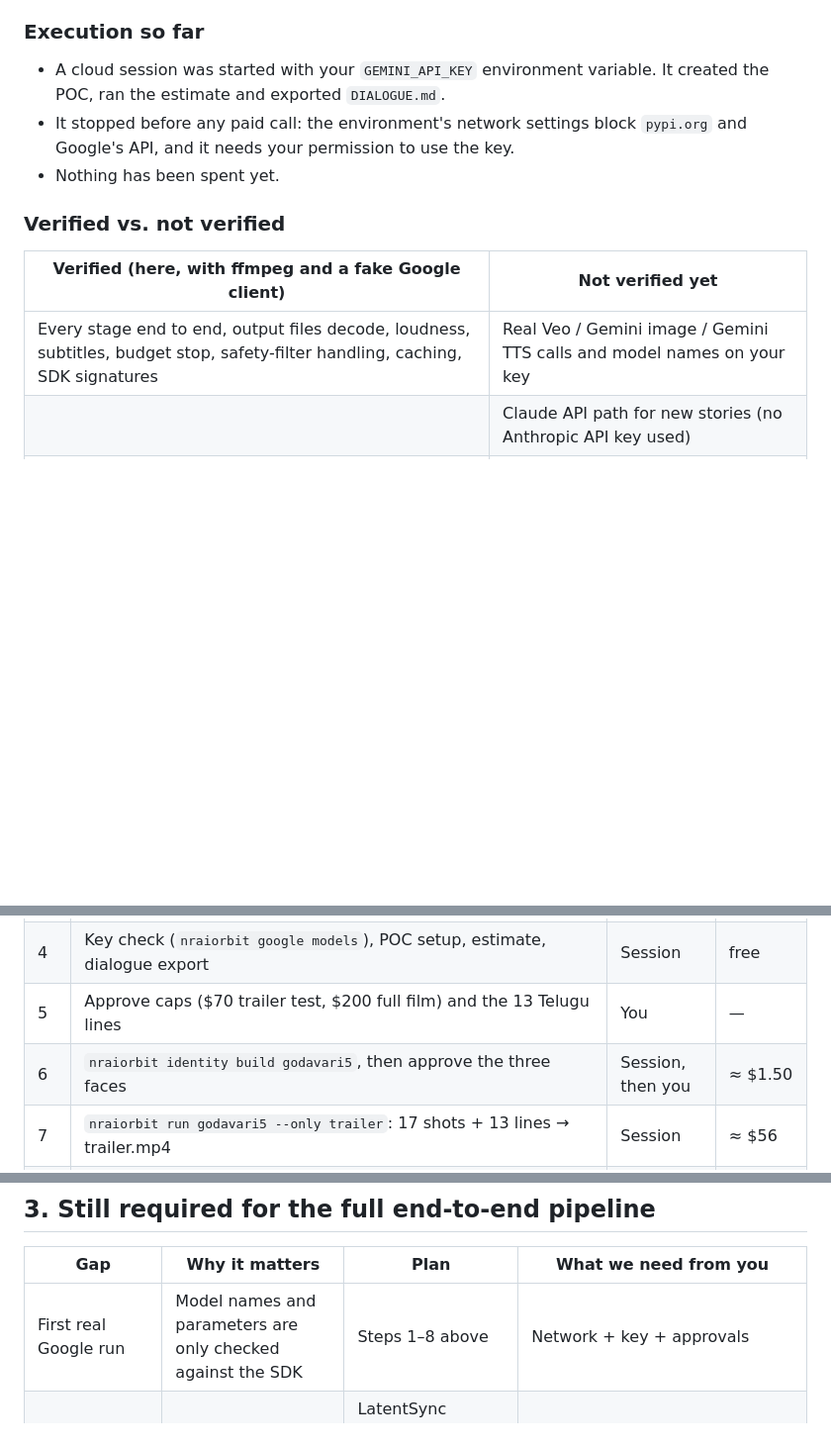
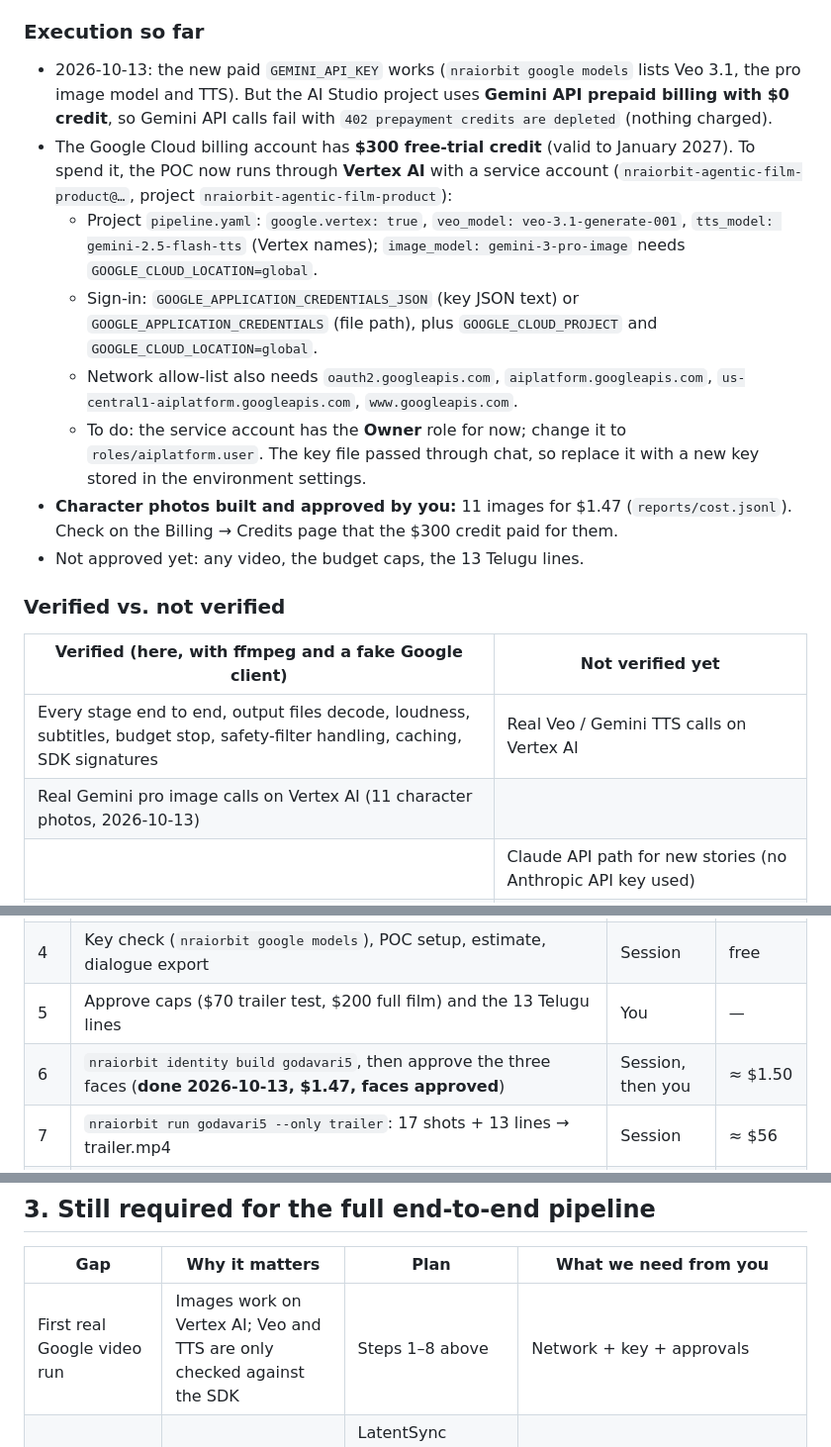
Before and after one commit to rajireddys999/NRAIORBIT-AGENTICFILMPRODUCTIONS, a Markdown page: docs/PROJECT_STATUS.md, 3 parts joined by grey strips. Shown at 99% size. GitHub-like rendering; blank space fills up the shorter version.

Commit message:
Status: character photos built on Vertex AI and approved; Vertex setup notes
Co-Authored-By: Claude Opus 5.5 <noreply@anthropic.com>
Claude-Session: https://claude.ai/code/session_01KdiwFVPGNEwyLEiwQVdHk9

```diff
--- a/docs/PROJECT_STATUS.md
+++ b/docs/PROJECT_STATUS.md
@@ -41,15 +41,29 @@ _Last updated: 2026-10-13. Branch: `claude/telugu-ai-movie-generator-yhb6po` (no
 
 ### Execution so far
 
-- A cloud session was started with your `GEMINI_API_KEY` environment variable. It created the POC, ran the estimate and exported `DIALOGUE.md`.
-- It stopped before any paid call: the environment's network settings block `pypi.org` and Google's API, and it needs your permission to use the key.
-- Nothing has been spent yet.
+- 2026-10-13: the new paid `GEMINI_API_KEY` works (`nraiorbit google models` lists Veo 3.1, the pro image model and TTS).
+  But the AI Studio project uses **Gemini API prepaid billing with $0 credit**, so Gemini API calls fail with
+  `402 prepayment credits are depleted` (nothing charged).
+- The Google Cloud billing account has **$300 free-trial credit** (valid to January 2027). To spend it, the POC now runs
+  through **Vertex AI** with a service account (`nraiorbit-agentic-film-product@…`, project `nraiorbit-agentic-film-product`):
+  - Project `pipeline.yaml`: `google.vertex: true`, `veo_model: veo-3.1-generate-001`, `tts_model: gemini-2.5-flash-tts`
+    (Vertex names); `image_model: gemini-3-pro-image` needs `GOOGLE_CLOUD_LOCATION=global`.
+  - Sign-in: `GOOGLE_APPLICATION_CREDENTIALS_JSON` (key JSON text) or `GOOGLE_APPLICATION_CREDENTIALS` (file path),
+    plus `GOOGLE_CLOUD_PROJECT` and `GOOGLE_CLOUD_LOCATION=global`.
+  - Network allow-list also needs `oauth2.googleapis.com`, `aiplatform.googleapis.com`,
+    `us-central1-aiplatform.googleapis.com`, `www.googleapis.com`.
+  - To do: the service account has the **Owner** role for now; change it to `roles/aiplatform.user`. The key file
+    passed through chat, so replace it with a new key stored in the environment settings.
+- **Character photos built and approved by you:** 11 images for $1.47 (`reports/cost.jsonl`). Check on the Billing → Credits
+  page that the $300 credit paid for them.
+- Not approved yet: any video, the budget caps, the 13 Telugu lines.
 
 ### Verified vs. not verified
 
 | Verified (here, with ffmpeg and a fake Google client) | Not verified yet |
 |---|---|
-| Every stage end to end, output files decode, loudness, subtitles, budget stop, safety-filter handling, caching, SDK signatures | Real Veo / Gemini image / Gemini TTS calls and model names on your key |
+| Every stage end to end, output files decode, loudness, subtitles, budget stop, safety-filter handling, caching, SDK signatures | Real Veo / Gemini TTS calls on Vertex AI |
+| Real Gemini pro image calls on Vertex AI (11 character photos, 2026-10-13) | |
 | | Claude API path for new stories (no Anthropic API key used) |
 | | Indic Parler-TTS, InsightFace and SpeechBrain adapters, YouTube upload |
 
@@ -76,7 +90,7 @@ The pipeline also has a manual hand-generation flow (`--manual`) and lower-cost
 | 3 | Start a new session and paste the prompt from [NEXT_SESSION_PROMPT.md](NEXT_SESSION_PROMPT.md). Tell it that it may run commands that use `GEMINI_API_KEY` | You | — |
 | 4 | Key check (`nraiorbit google models`), POC setup, estimate, dialogue export | Session | free |
 | 5 | Approve caps ($70 trailer test, $200 full film) and the 13 Telugu lines | You | — |
-| 6 | `nraiorbit identity build godavari5`, then approve the three faces | Session, then you | ≈ $1.50 |
+| 6 | `nraiorbit identity build godavari5`, then approve the three faces (**done 2026-10-13, $1.47, faces approved**) | Session, then you | ≈ $1.50 |
 | 7 | `nraiorbit run godavari5 --only trailer`: 17 shots + 13 lines → trailer.mp4 | Session | ≈ $56 |
 | 7b | `nraiorbit retake godavari5 <shot>` for any shot you don't like | Session | ≈ $3.33 per shot |
 | 8 | `nraiorbit run godavari5`: the other 37 shots → full 5-minute movie | Session | ≈ $121 |
@@ -86,7 +100,7 @@ The pipeline also has a manual hand-generation flow (`--manual`) and lower-cost
 
 | Gap | Why it matters | Plan | What we need from you |
 |---|---|---|---|
-| First real Google run | Model names and parameters are only checked against the SDK | Steps 1–8 above | Network + key + approvals |
+| First real Google video run | Images work on Vertex AI; Veo and TTS are only checked against the SDK | Steps 1–8 above | Network + key + approvals |
 | **Lip-sync** | Mouths don't match the Telugu audio | LatentSync adapter on a Google Cloud g2-standard-4, one L4 GPU (≈ $1.50 for the POC) | Paid Google Cloud account + L4 GPU quota in asia-south1 ([GOOGLE_CLOUD_SETUP.md](GOOGLE_CLOUD_SETUP.md) step 8) |
 | **Music** | Cues are placeholder tones unless you supply tracks | Option A: Lyria music model through the same Google key. Option B: commissioned Telugu stems. Option C: your own tracks in `inbox/music/` | Choose A, B or C |
 | Automatic quality retakes | Today: one attempt per shot; you judge faces | Identity guard with a face model on each clip | Licence choice: InsightFace models are non-commercial (buy a licence and run it on the Google Cloud GPU), or AWS Rekognition (Google Cloud has no face-matching API) |
```
